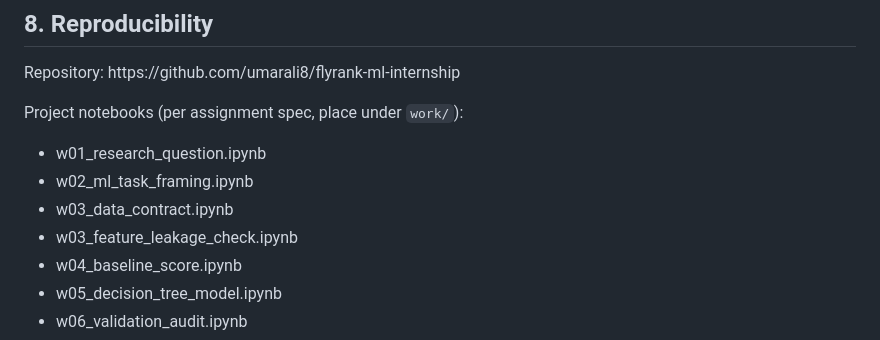
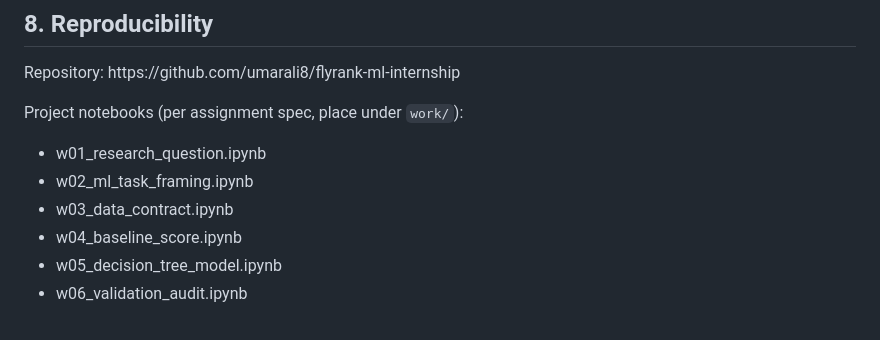
Before and after one commit to umarali8/flyrank-ml-internship, a Markdown page: work/capstone_report_template.md, the part around the change. GitHub-like rendering.

Commit message:
Remove feature leakage check notebook from template

```diff
--- a/work/capstone_report_template.md
+++ b/work/capstone_report_template.md
@@ -89,7 +89,6 @@ Project notebooks (per assignment spec, place under `work/`):
 - w01\_research\_question.ipynb
 - w02\_ml\_task\_framing.ipynb
 - w03\_data\_contract.ipynb
-- w03\_feature\_leakage\_check.ipynb
 - w04\_baseline\_score.ipynb
 - w05\_decision\_tree\_model.ipynb
 - w06\_validation\_audit.ipynb
```
